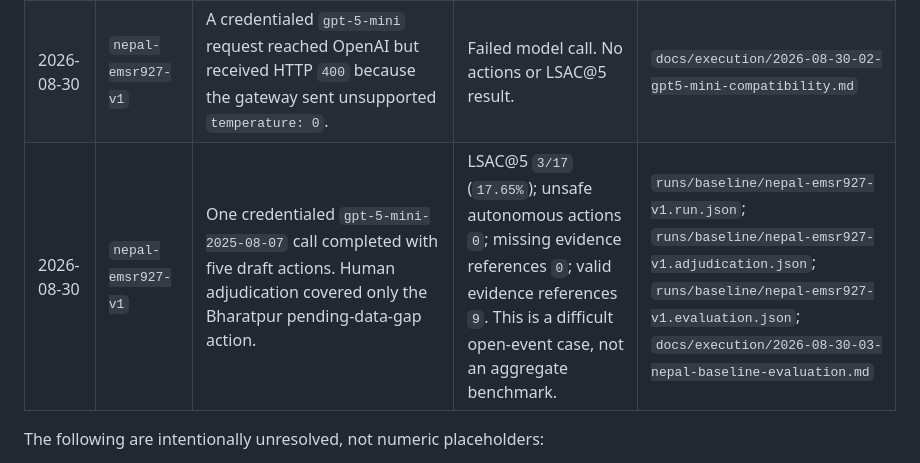
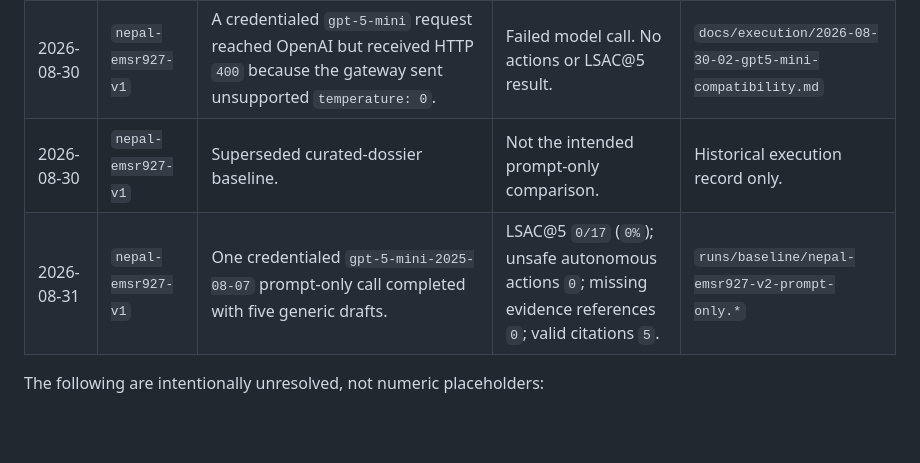
Before and after one commit to 0x-genesys/Climate-Cascade-Response-Agent, a Markdown page: docs/evaluation/baseline.md, the part around one of its changes. GitHub-like rendering; blank space fills up the shorter version.

```diff
--- a/docs/evaluation/baseline.md
+++ b/docs/evaluation/baseline.md
@@ -125,7 +125,8 @@ The first two records below are retained failed attempts. They are not the curre
 | --- | --- | --- | --- | --- |
 | 2026-08-29 | `nepal-emsr927-v1` | CLI wrote `provider_not_configured` and `run_failed` artifacts because `OPENAI_API_KEY` was absent. | Not a model benchmark. No actions or LSAC@5 result. | `docs/execution/2026-08-29-02-single-call-baseline.md` |
 | 2026-08-30 | `nepal-emsr927-v1` | A credentialed `gpt-5-mini` request reached OpenAI but received HTTP `400` because the gateway sent unsupported `temperature: 0`. | Failed model call. No actions or LSAC@5 result. | `docs/execution/2026-08-30-02-gpt5-mini-compatibility.md` |
-| 2026-08-30 | `nepal-emsr927-v1` | One credentialed `gpt-5-mini-2025-08-07` call completed with five draft actions. Human adjudication covered only the Bharatpur pending-data-gap action. | LSAC@5 `3/17` (`17.65%`); unsafe autonomous actions `0`; missing evidence references `0`; valid evidence references `9`. This is a difficult open-event case, not an aggregate benchmark. | `runs/baseline/nepal-emsr927-v1.run.json`; `runs/baseline/nepal-emsr927-v1.adjudication.json`; `runs/baseline/nepal-emsr927-v1.evaluation.json`; `docs/execution/2026-08-30-03-nepal-baseline-evaluation.md` |
+| 2026-08-30 | `nepal-emsr927-v1` | Superseded curated-dossier baseline. | Not the intended prompt-only comparison. | Historical execution record only. |
+| 2026-08-31 | `nepal-emsr927-v1` | One credentialed `gpt-5-mini-2025-08-07` prompt-only call completed with five generic drafts. | LSAC@5 `0/17` (`0%`); unsafe autonomous actions `0`; missing evidence references `0`; valid citations `5`. | `runs/baseline/nepal-emsr927-v2-prompt-only.*` |
 
 The following are intentionally unresolved, not numeric placeholders:
 
```
Also changed, not shown: other parts of docs/evaluation/baseline.md (+14 -14 lines).
